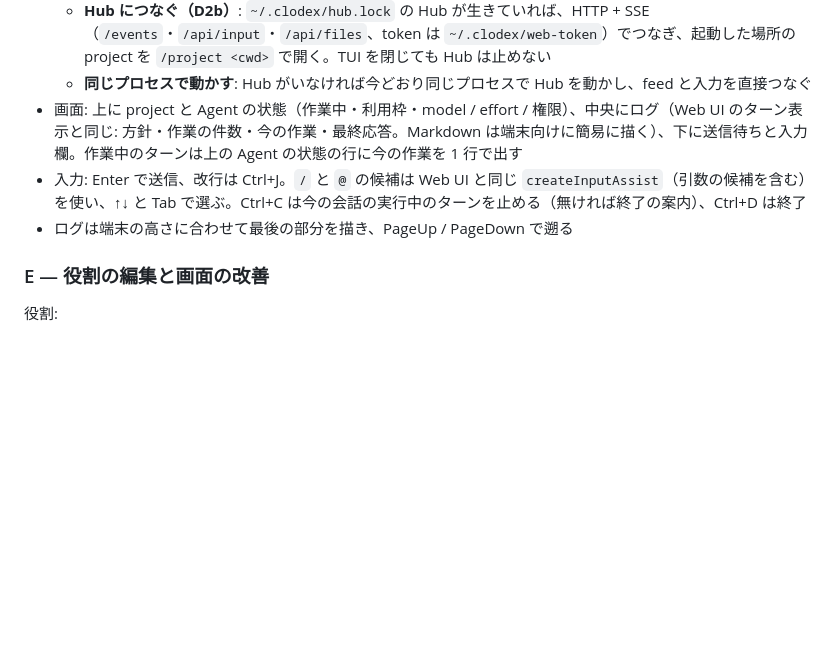
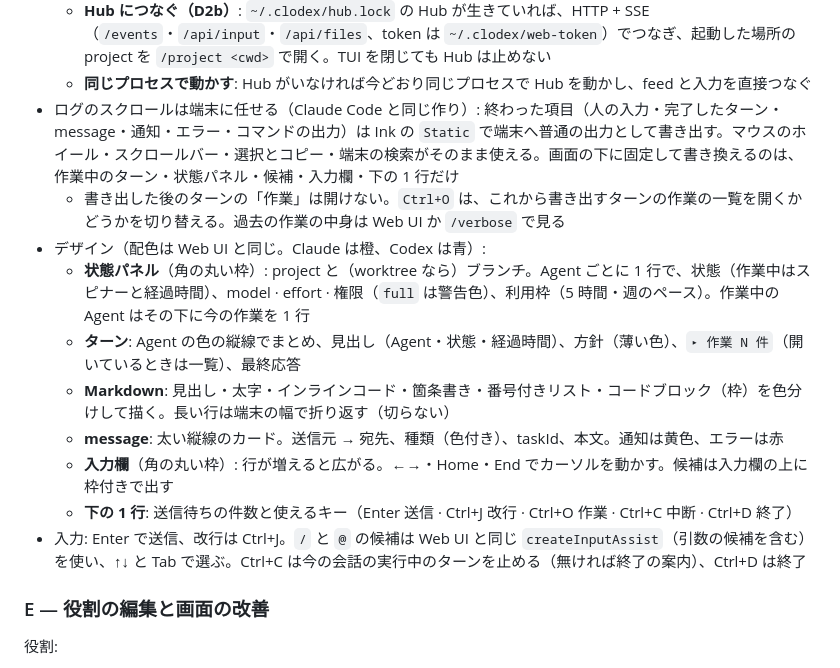
Before and after one commit to HiraG-62/Clodex, a Markdown page: docs/DESIGN.md, the part around the change. Drawn GitHub-style; blank space fills up the shorter version.

Commit message:
docs: TUI のデザインと、ログのスクロールを端末に任せる作りを決める
Co-Authored-By: Claude Opus 5.5 <noreply@anthropic.com>

```diff
--- a/docs/DESIGN.md
+++ b/docs/DESIGN.md
@@ -1810,9 +1810,16 @@ D4 の詳細（TUI。D2b と一緒に行う）:
 - TUI は **feed のクライアント**として作る。Web UI と同じく、feed の項目（`event` / `output` / `state` / `reset`）を受け取り、1 行の入力を送るだけ。つなぎ先は 2 通りで、TUI は違いを知らない:
   - **Hub につなぐ（D2b）**: `~/.clodex/hub.lock` の Hub が生きていれば、HTTP + SSE（`/events`・`/api/input`・`/api/files`、token は `~/.clodex/web-token`）でつなぎ、起動した場所の project を `/project <cwd>` で開く。TUI を閉じても Hub は止めない
   - **同じプロセスで動かす**: Hub がいなければ今どおり同じプロセスで Hub を動かし、feed と入力を直接つなぐ
-- 画面: 上に project と Agent の状態（作業中・利用枠・model / effort / 権限）、中央にログ（Web UI のターン表示と同じ: 方針・作業の件数・今の作業・最終応答。Markdown は端末向けに簡易に描く）、下に送信待ちと入力欄。作業中のターンは上の Agent の状態の行に今の作業を 1 行で出す
+- ログのスクロールは端末に任せる（Claude Code と同じ作り）: 終わった項目（人の入力・完了したターン・message・通知・エラー・コマンドの出力）は Ink の `Static` で端末へ普通の出力として書き出す。マウスのホイール・スクロールバー・選択とコピー・端末の検索がそのまま使える。画面の下に固定して書き換えるのは、作業中のターン・状態パネル・候補・入力欄・下の 1 行だけ
+  - 書き出した後のターンの「作業」は開けない。`Ctrl+O` は、これから書き出すターンの作業の一覧を開くかどうかを切り替える。過去の作業の中身は Web UI か `/verbose` で見る
+- デザイン（配色は Web UI と同じ。Claude は橙、Codex は青）:
+  - **状態パネル**（角の丸い枠）: project と（worktree なら）ブランチ。Agent ごとに 1 行で、状態（作業中はスピナーと経過時間）、model · effort · 権限（`full` は警告色）、利用枠（5 時間・週のペース）。作業中の Agent はその下に今の作業を 1 行
+  - **ターン**: Agent の色の縦線でまとめ、見出し（Agent・状態・経過時間）、方針（薄い色）、`▸ 作業 N 件`（開いているときは一覧）、最終応答
+  - **Markdown**: 見出し・太字・インラインコード・箇条書き・番号付きリスト・コードブロック（枠）を色分けして描く。長い行は端末の幅で折り返す（切らない）
+  - **message**: 太い縦線のカード。送信元 → 宛先、種類（色付き）、taskId、本文。通知は黄色、エラーは赤
+  - **入力欄**（角の丸い枠）: 行が増えると広がる。←→・Home・End でカーソルを動かす。候補は入力欄の上に枠付きで出す
+  - **下の 1 行**: 送信待ちの件数と使えるキー（Enter 送信 · Ctrl+J 改行 · Ctrl+O 作業 · Ctrl+C 中断 · Ctrl+D 終了）
 - 入力: Enter で送信、改行は Ctrl+J。`/` と `@` の候補は Web UI と同じ `createInputAssist`（引数の候補を含む）を使い、↑↓ と Tab で選ぶ。Ctrl+C は今の会話の実行中のターンを止める（無ければ終了の案内）、Ctrl+D は終了
-- ログは端末の高さに合わせて最後の部分を描き、PageUp / PageDown で遡る
 
 ### E — 役割の編集と画面の改善
 
```
